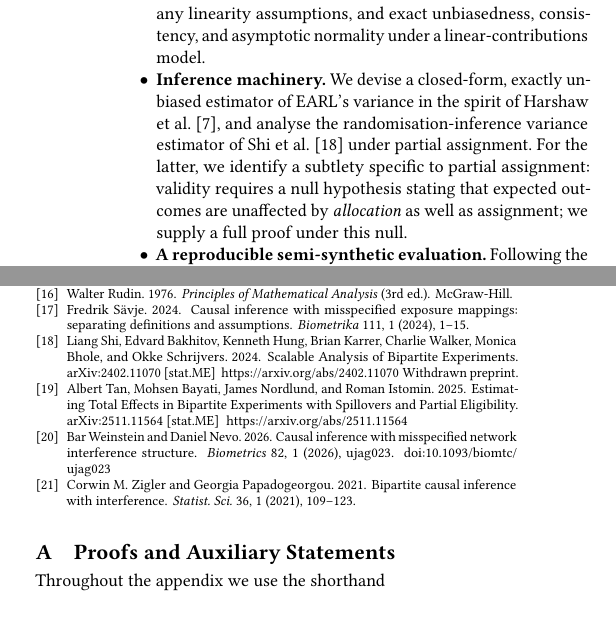
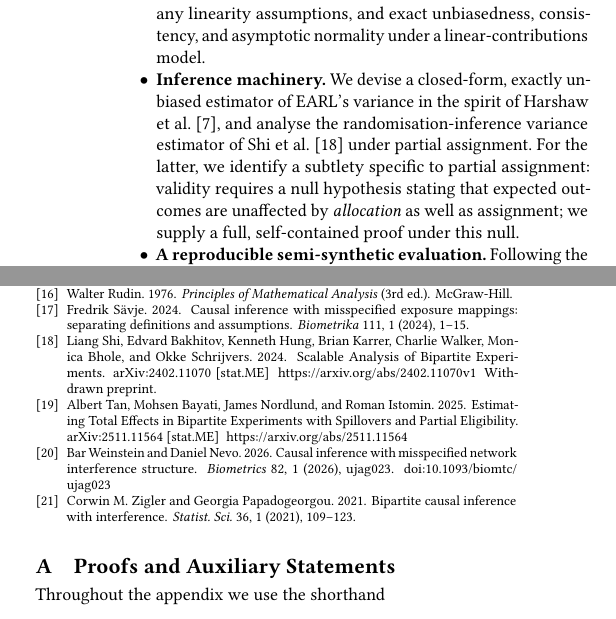
Before and after one commit to akurennoy/earl, a LaTeX paper (main.tex, which reads references.bib): two parts of the columns of pages 2 and 11 of 16, joined at a grey line, cut so that both start at the same text. Compiled offline with pdfLaTeX.

Commit message:
Link Shi et al. v1 preprint and stress self-contained proof in intro
Co-Authored-By: Claude Fable 5 <noreply@anthropic.com>

```diff
--- a/main.tex
+++ b/main.tex
@@ -83,7 +83,7 @@ In this paper, we show that for unbiased and practical estimation of the treatme
 The contributions of this paper are as follows.
 \begin{itemize}
     \item \textbf{A novel unbiased estimator for bipartite experiments with partial assignment.} We construct an ERL-type estimator that is unbiased under partial assignment, remains unbiased \emph{whatever experience the unassigned units receive}, as long as it enters the expected outcomes additively (e.g., participation in other, non-overlapping experiments), formally reduces to the standard ERL estimator at full assignment, and is provably the minimum-variance member of a natural class of linear estimators. We establish a bias bound without any linearity assumptions, and exact unbiasedness, consistency, and asymptotic normality under a linear-contributions model.
-    \item \textbf{Inference machinery.} We devise a closed-form, exactly unbiased estimator of EARL's variance in the spirit of \citet{harshaw2023erl}, and analyse the randomisation-inference variance estimator of \citet{shi2025scalableanalysisbipartiteexperiments} under partial assignment. For the latter, we identify a subtlety specific to partial assignment: validity requires a null hypothesis stating that expected outcomes are unaffected by \emph{allocation} as well as assignment; we supply a full proof under this null.
+    \item \textbf{Inference machinery.} We devise a closed-form, exactly unbiased estimator of EARL's variance in the spirit of \citet{harshaw2023erl}, and analyse the randomisation-inference variance estimator of \citet{shi2025scalableanalysisbipartiteexperiments} under partial assignment. For the latter, we identify a subtlety specific to partial assignment: validity requires a null hypothesis stating that expected outcomes are unaffected by \emph{allocation} as well as assignment; we supply a full, self-contained proof under this null.
     \item \textbf{A reproducible semi-synthetic evaluation.} Following the experimental designs of \citet{doudchenko2020causal} and \citet{harshaw2023erl}, we benchmark EARL on a synthetic graph and on two public bipartite graphs (Amazon product reviews and MovieLens), varying the participation rate from 10\% to 100\%. EARL is unbiased in all linear-response scenarios and reduces the estimation error of the strongest baseline by up to a factor of six~--- and that of Horvitz--Thompson alternatives by an order of magnitude or more~--- while we also map out, and explain, the low-allocation regime in which the biased reduced-graph estimator retains a lower total error.
 \end{itemize}
 
--- a/references.bib
+++ b/references.bib
@@ -17,7 +17,7 @@
   eprint={2402.11070},
   archivePrefix={arXiv},
   primaryClass={stat.ME},
-  url={https://arxiv.org/abs/2402.11070},
+  url={https://arxiv.org/abs/2402.11070v1},
   note={Withdrawn preprint}
 }
 
```
